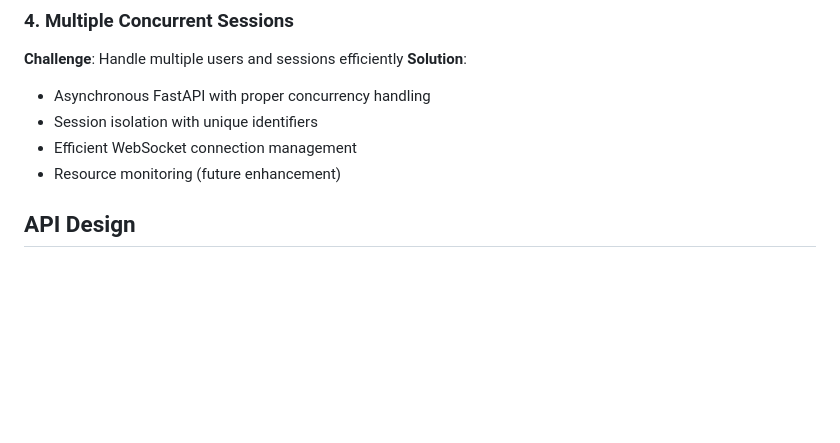
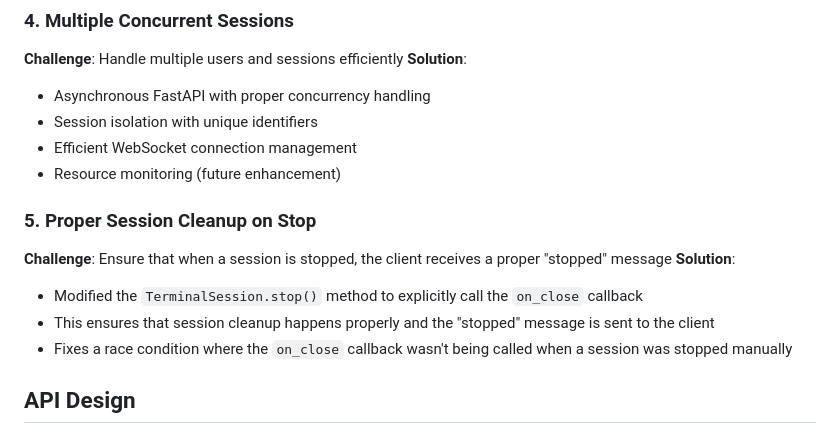
Before and after one commit to fadenb/mtronaut, a Markdown page: docs/architecture.md, the part around the change. Drawn GitHub-style; blank space fills up the shorter version.

Commit message:
docs: Document the terminal session cleanup fix
Added a section in the architecture documentation about the fix for proper
session cleanup when stopping a terminal session.

```diff
--- a/docs/architecture.md
+++ b/docs/architecture.md
@@ -182,6 +182,13 @@ graph TB
 - Session isolation with unique identifiers
 - Efficient WebSocket connection management
 - Resource monitoring (future enhancement)
+
+### 5. Proper Session Cleanup on Stop
+**Challenge**: Ensure that when a session is stopped, the client receives a proper "stopped" message
+**Solution**:
+- Modified the `TerminalSession.stop()` method to explicitly call the `on_close` callback
+- This ensures that session cleanup happens properly and the "stopped" message is sent to the client
+- Fixes a race condition where the `on_close` callback wasn't being called when a session was stopped manually
 
 ## API Design
 
```
